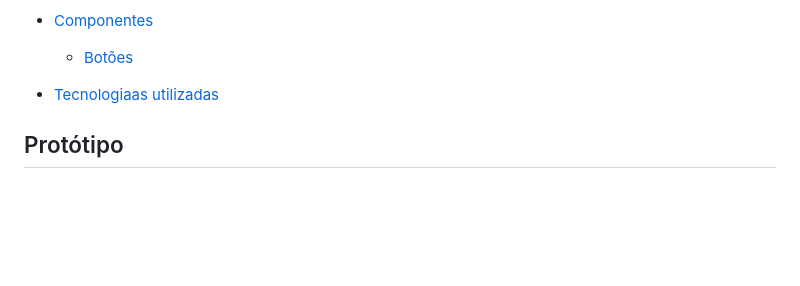
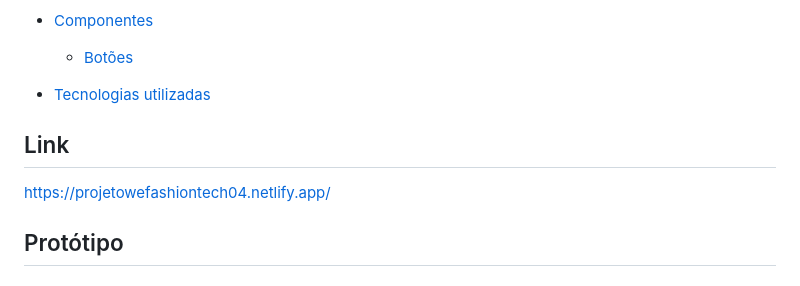
Before and after one commit to laurentino01/wefashion_projeto_dnc, a Markdown page: README.md, the part around the change. Drawn GitHub-style; blank space fills up the shorter version.

```diff
--- a/README.md
+++ b/README.md
@@ -31,9 +31,12 @@ Foi desenvolvido uma espécie de framework para este projeto visando a organiza
     - [Espaçamentos](https://github.com/laurentino01/wefashion_projeto_dnc#espa%C3%A7amentos)
  - [Componentes](https://github.com/laurentino01/wefashion_projeto_dnc#componentes)
     - [Botões](https://github.com/laurentino01/wefashion_projeto_dnc#bot%C3%B5es)
- - [Tecnologiaas utilizadas](https://github.com/laurentino01/wefashion_projeto_dnc#Link)
+ - [Tecnologias utilizadas](https://github.com/laurentino01/wefashion_projeto_dnc#Link)
 
 
+
+## Link
+https://projetowefashiontech04.netlify.app/
 
 ## Protótipo
 
```
